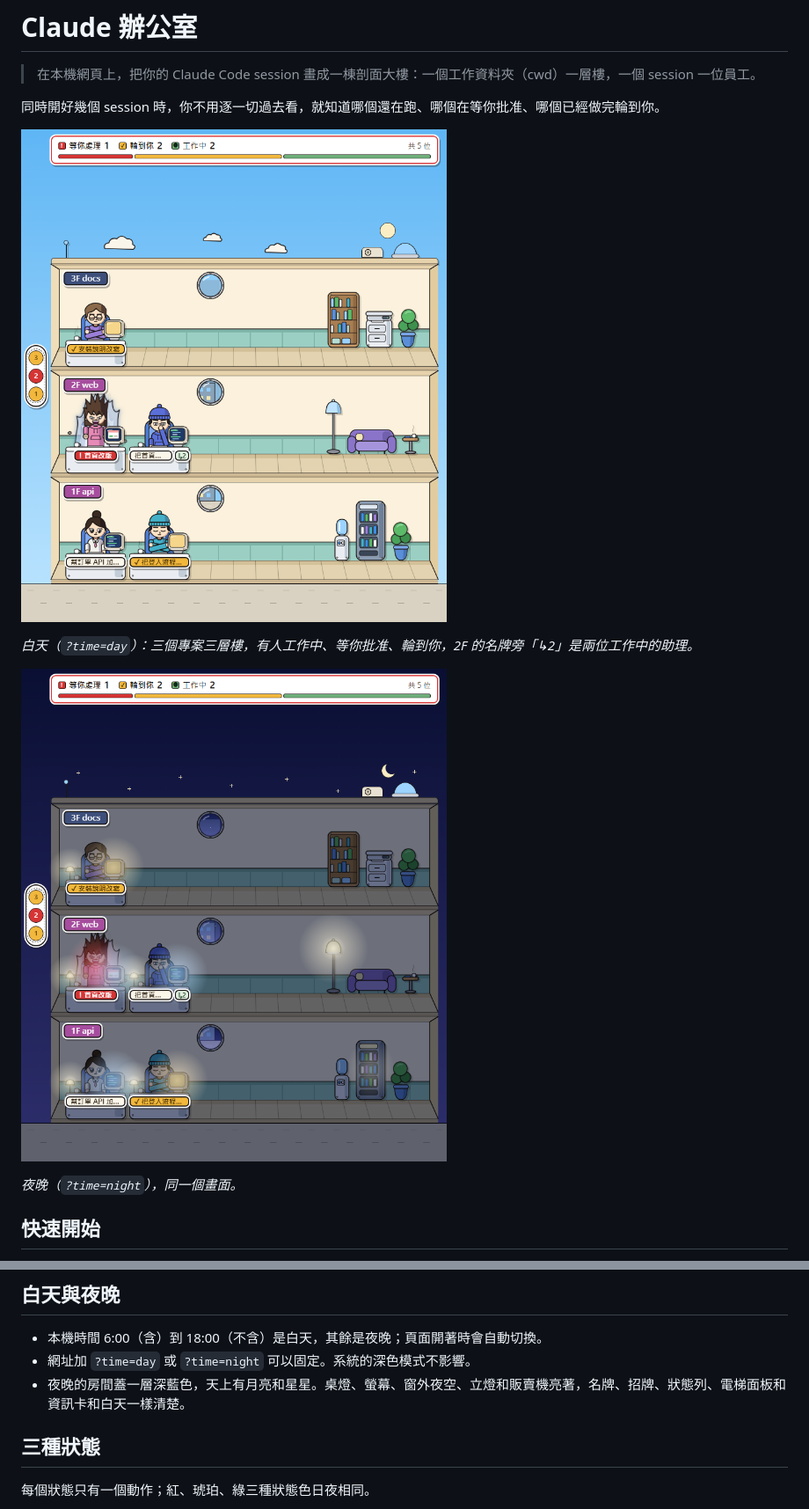
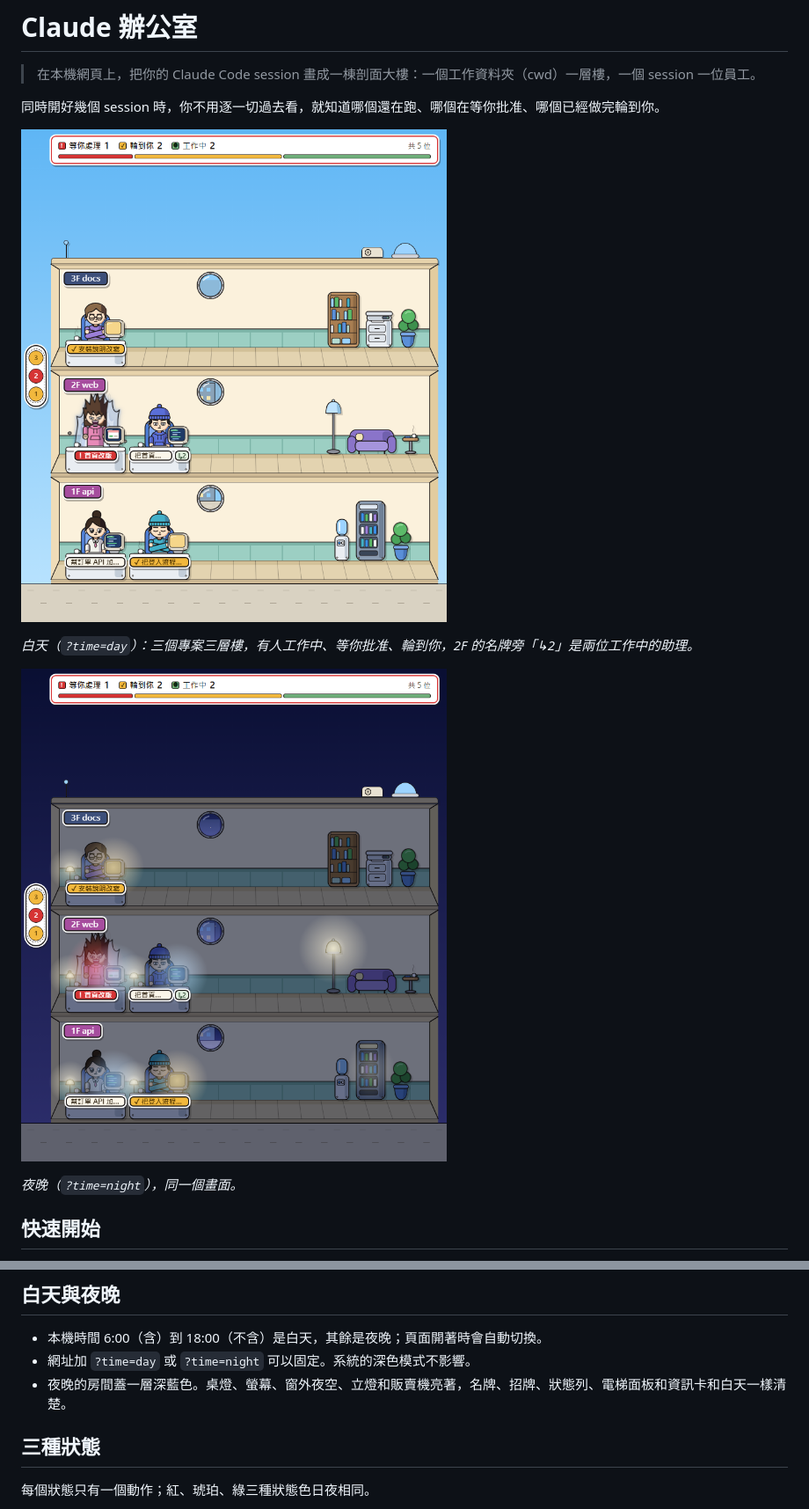
Before and after one commit to DavidQiu23/claude-office, a Markdown page: README.md, 2 parts joined by grey strips. Shown at 88% size. Drawn GitHub-style; pictures changed too: docs/images/office-day.png, docs/images/office-night.png.

```diff
--- a/README.md
+++ b/README.md
@@ -124,7 +124,7 @@ npm run simulate -- --loop
 
 - 本機時間 6:00（含）到 18:00（不含）是白天，其餘是夜晚；頁面開著時會自動切換。
 - 網址加 `?time=day` 或 `?time=night` 可以固定。系統的深色模式不影響。
-- 夜晚的房間蓋一層深藍色，天上有月亮和星星。桌燈、螢幕、窗外夜空、立燈和販賣機亮著，名牌、招牌、狀態列、電梯面板和資訊卡和白天一樣清楚。
+- 夜晚的房間蓋一層深藍色。桌燈、螢幕、窗外夜空、立燈和販賣機亮著，名牌、招牌、狀態列、電梯面板和資訊卡和白天一樣清楚。
 
 ## 三種狀態
 
```
Also changed, not shown: other parts of README.md (+1 -1 lines), docs/design.md (+4 -4 lines), 6 other files.
